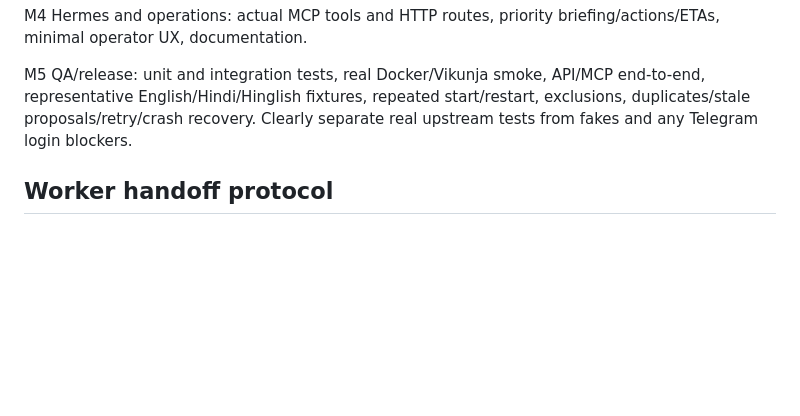
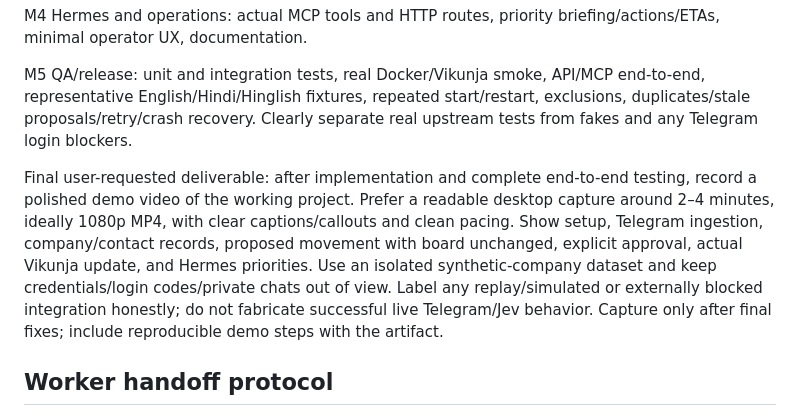
Before and after one commit to Jayesh1512/kanban-workflow, a Markdown page: docs/PROJECT_BRIEF.md, the part around the change. Rendered like a GitHub page; blank space fills up the shorter version.

Commit message:
docs: add final end-to-end demo video deliverable

```diff
--- a/docs/PROJECT_BRIEF.md
+++ b/docs/PROJECT_BRIEF.md
@@ -63,6 +63,8 @@ M4 Hermes and operations: actual MCP tools and HTTP routes, priority briefing/ac
 
 M5 QA/release: unit and integration tests, real Docker/Vikunja smoke, API/MCP end-to-end, representative English/Hindi/Hinglish fixtures, repeated start/restart, exclusions, duplicates/stale proposals/retry/crash recovery. Clearly separate real upstream tests from fakes and any Telegram login blockers.
 
+Final user-requested deliverable: after implementation and complete end-to-end testing, record a polished demo video of the working project. Prefer a readable desktop capture around 2–4 minutes, ideally 1080p MP4, with clear captions/callouts and clean pacing. Show setup, Telegram ingestion, company/contact records, proposed movement with board unchanged, explicit approval, actual Vikunja update, and Hermes priorities. Use an isolated synthetic-company dataset and keep credentials/login codes/private chats out of view. Label any replay/simulated or externally blocked integration honestly; do not fabricate successful live Telegram/Jev behavior. Capture only after final fixes; include reproducible demo steps with the artifact.
+
 ## Worker handoff protocol
 
 Stay within assigned worktree/files, do not overwrite others, and do not create more worker chats. Check shared contracts first. When done, commit and send the PM a message using t3_thread_send to thread `675d7f86-acfd-4669-b9af-91caf5a8ee02` with your branch, commit SHAs, milestone, changed files, test commands/results and unresolved issues. Never wait in an idle loop: finish the bounded assignment and report. PM will send the next assignment. Keep all secrets out of reports.
```
Also changed, not shown: docs/DELIVERY_STATUS.md (+1 -0 lines).
